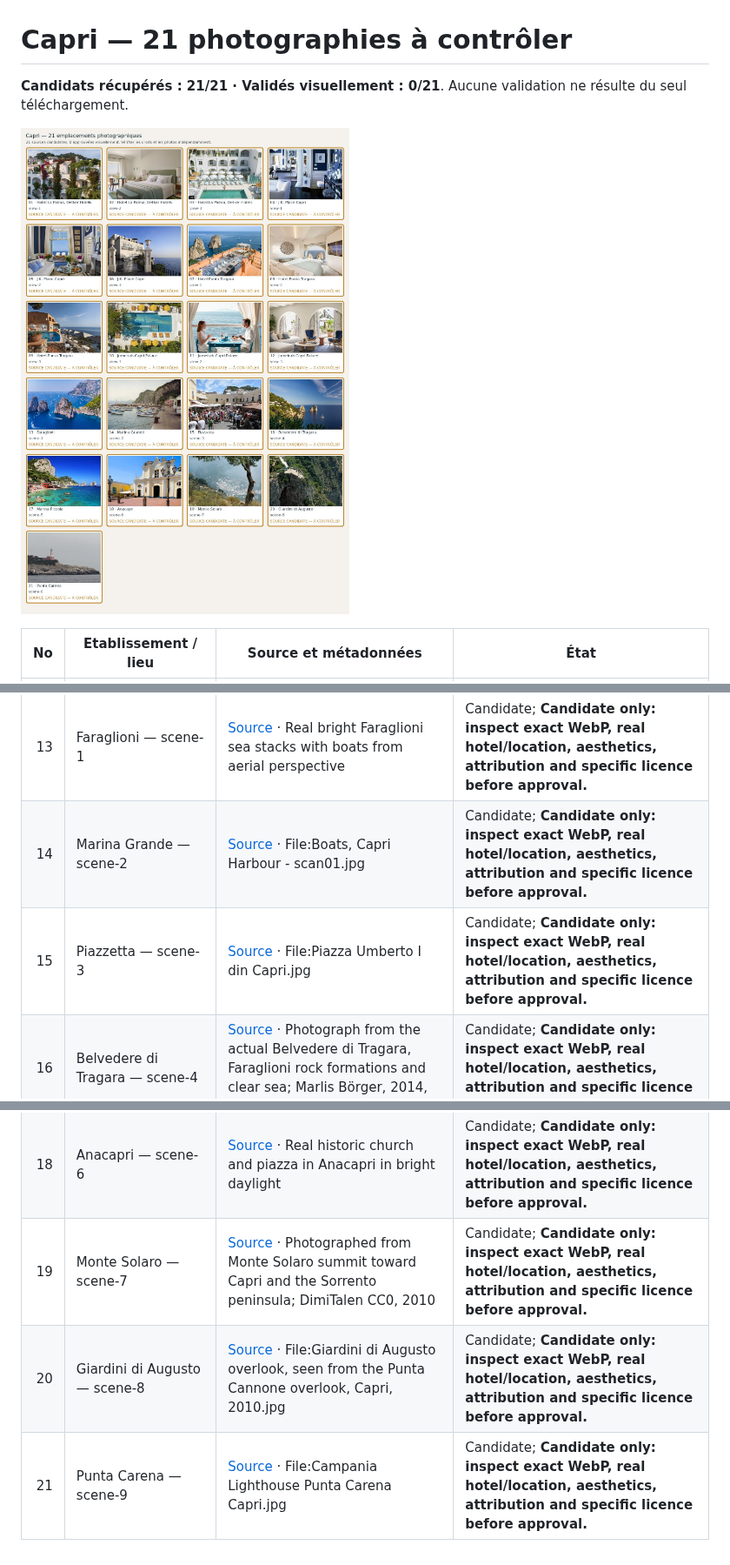
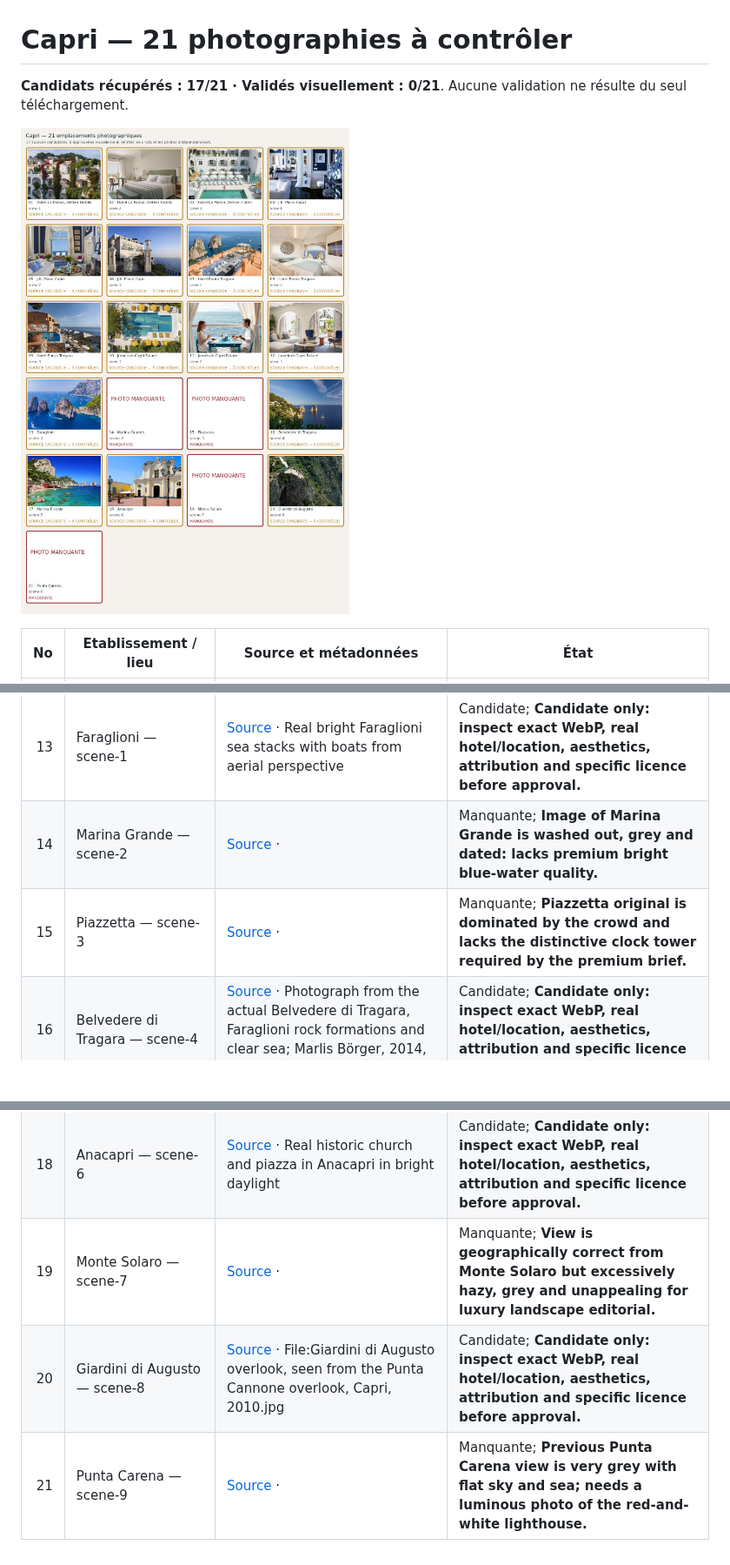
Before and after one commit to cihancacan/bosphoras, a Markdown page: docs/travel-photo-contact-sheets/capri.md, 3 parts joined by grey strips. Shown at 87% size. Drawn GitHub-style; pictures changed too: docs/travel-photo-contact-sheets/capri.jpg; blank space fills up the shorter version.

```diff
--- a/docs/travel-photo-contact-sheets/capri.md
+++ b/docs/travel-photo-contact-sheets/capri.md
@@ -1,6 +1,6 @@
 # Capri — 21 photographies à contrôler
 
-**Candidats récupérés : 21/21 · Validés visuellement : 0/21**. Aucune validation ne résulte du seul téléchargement.
+**Candidats récupérés : 17/21 · Validés visuellement : 0/21**. Aucune validation ne résulte du seul téléchargement.
 
 ![Planche de contrôle Capri](capri.jpg)
 
@@ -19,11 +19,11 @@
 | 11 | Jumeirah Capri Palace — view-2 | [Source](https://www.jumeirah.com/en/stay/italy/jumeirah-capri-palace) · Gallery image 1    | Candidate; **Candidate only: inspect exact WebP, real hotel/location, aesthetics, attribution and specific licence before approval.** |
 | 12 | Jumeirah Capri Palace — view-3 | [Source](https://www.jumeirah.com/en/stay/italy/jumeirah-capri-palace) · Gallery image 1    | Candidate; **Candidate only: inspect exact WebP, real hotel/location, aesthetics, attribution and specific licence before approval.** |
 | 13 | Faraglioni — scene-1 | [Source](https://academytravel.com.au/pompeii-capri-the-bay-of-naples-italy-tour-april-2026) · Real bright Faraglioni sea stacks with boats from aerial perspective| Candidate; **Candidate only: inspect exact WebP, real hotel/location, aesthetics, attribution and specific licence before approval.** |
-| 14 | Marina Grande — scene-2 | [Source](https://commons.wikimedia.org/wiki/File:Boats,_Capri_Harbour_-_scan01.jpg) · File:Boats, Capri Harbour - scan01.jpg| Candidate; **Candidate only: inspect exact WebP, real hotel/location, aesthetics, attribution and specific licence before approval.** |
-| 15 | Piazzetta — scene-3 | [Source](https://commons.wikimedia.org/wiki/File:Piazza_Umberto_I_din_Capri.jpg) · File:Piazza Umberto I din Capri.jpg| Candidate; **Candidate only: inspect exact WebP, real hotel/location, aesthetics, attribution and specific licence before approval.** |
+| 14 | Marina Grande — scene-2 | [Source](https://commons.wikimedia.org/wiki/File:Boats,_Capri_Harbour_-_scan01.jpg) · | Manquante; **Image of Marina Grande is washed out, grey and dated: lacks premium bright blue-water quality.** |
+| 15 | Piazzetta — scene-3 | [Source](https://commons.wikimedia.org/wiki/File:Piazza_Umberto_I_din_Capri.jpg) · | Manquante; **Piazzetta original is dominated by the crowd and lacks the distinctive clock tower required by the premium brief.** |
 | 16 | Belvedere di Tragara — scene-4 | [Source](https://commons.wikimedia.org/wiki/File:Capri_(15645877605).jpg) · Photograph from the actual Belvedere di Tragara, Faraglioni rock formations and clear sea; Marlis Börger, 2014, CC BY-SA| Candidate; **Candidate only: inspect exact WebP, real hotel/location, aesthetics, attribution and specific licence before approval.** |
 | 17 | Marina Piccola — scene-5 | [Source](https://www.celebritycruises.com/blog/beaches-in-naples-italy) · Genuine Marina Piccola swimming cove with turquoise sea and Faraglioni| Candidate; **Candidate only: inspect exact WebP, real hotel/location, aesthetics, attribution and specific licence before approval.** |
 | 18 | Anacapri — scene-6 | [Source](https://www.citalia.com/holidays/italy/campania/capri/anacapri/) · Real historic church and piazza in Anacapri in bright daylight| Candidate; **Candidate only: inspect exact WebP, real hotel/location, aesthetics, attribution and specific licence before approval.** |
-| 19 | Monte Solaro — scene-7 | [Source](https://commons.wikimedia.org/wiki/File:View_of_Capri_from_Monte_Solaro,_2010.jpg) · Photographed from Monte Solaro summit toward Capri and the Sorrento peninsula; DimiTalen CC0, 2010| Candidate; **Candidate only: inspect exact WebP, real hotel/location, aesthetics, attribution and specific licence before approval.** |
+| 19 | Monte Solaro — scene-7 | [Source](https://commons.wikimedia.org/wiki/File:View_of_Capri_from_Monte_Solaro,_2010.jpg) · | Manquante; **View is geographically correct from Monte Solaro but excessively hazy, grey and unappealing for luxury landscape editorial.** |
 | 20 | Giardini di Augusto — scene-8 | [Source](https://commons.wikimedia.org/wiki/File:Giardini_di_Augusto_overlook,_seen_from_the_Punta_Cannone_overlook,_Capri,_2010.jpg) · File:Giardini di Augusto overlook, seen from the Punta Cannone overlook, Capri, 2010.jpg| Candidate; **Candidate only: inspect exact WebP, real hotel/location, aesthetics, attribution and specific licence before approval.** |
-| 21 | Punta Carena — scene-9 | [Source](https://commons.wikimedia.org/wiki/File:Campania_Lighthouse_Punta_Carena_Capri.jpg) · File:Campania Lighthouse Punta Carena Capri.jpg| Candidate; **Candidate only: inspect exact WebP, real hotel/location, aesthetics, attribution and specific licence before approval.** |
+| 21 | Punta Carena — scene-9 | [Source](https://commons.wikimedia.org/wiki/File:Campania_Lighthouse_Punta_Carena_Capri.jpg) · | Manquante; **Previous Punta Carena view is very grey with flat sky and sea; needs a luminous photo of the red-and-white lighthouse.** |
```
Also changed, not shown: docs/travel-photo-contact-sheets/README.md (+1 -1 lines).
